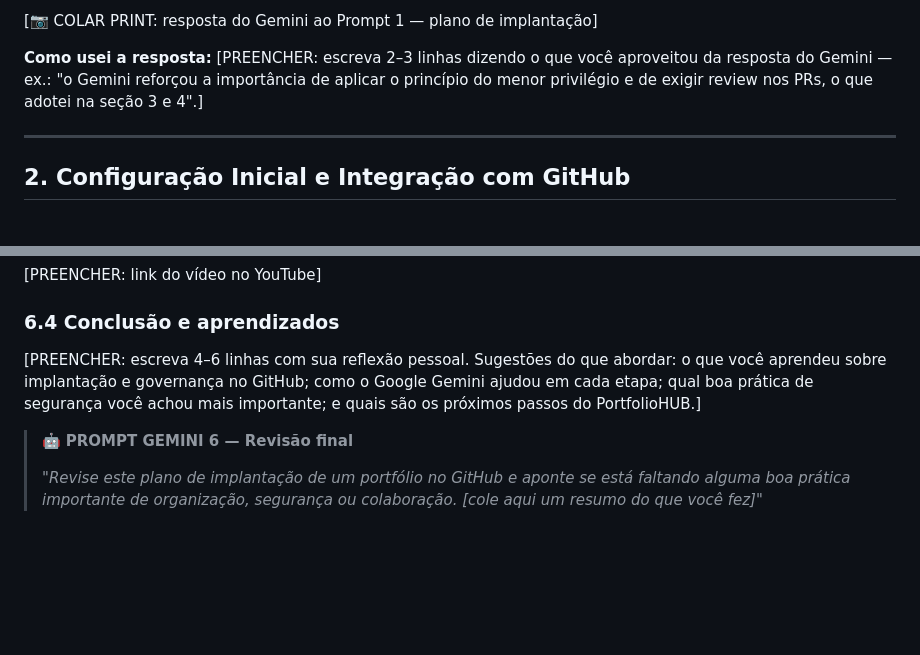
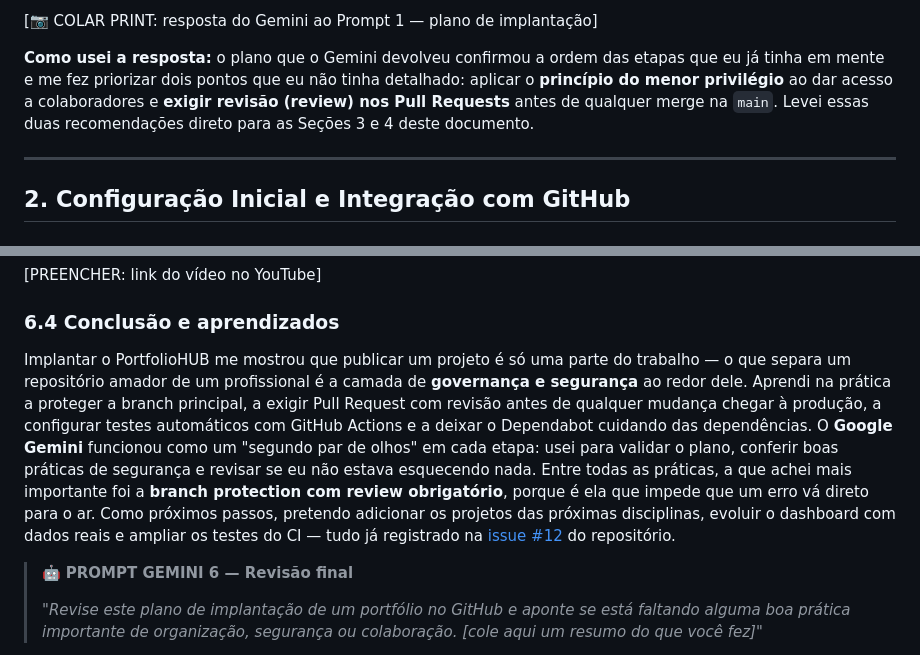
Before and after one commit to Ucazin/portfolio-hub, a Markdown page: docs/implantacao/DOCUMENTO-IMPLANTACAO.md, 2 parts joined by grey strips. GitHub-like rendering; blank space fills up the shorter version.

Commit message:
docs: preencher reflexao final e nota de uso do Gemini (#14)
Preenche a conclusao/aprendizados (secao 6.4) e o comentario de como usei o Gemini (secao 1.5) no documento de implantacao.

```diff
--- a/docs/implantacao/DOCUMENTO-IMPLANTACAO.md
+++ b/docs/implantacao/DOCUMENTO-IMPLANTACAO.md
@@ -123,10 +123,12 @@ Esta é a terceira e última etapa de um trabalho em três fases:
 
 [📷 COLAR PRINT: resposta do Gemini ao Prompt 1 — plano de implantação]
 
-**Como usei a resposta:** [PREENCHER: escreva 2–3 linhas dizendo o que você
-aproveitou da resposta do Gemini — ex.: "o Gemini reforçou a importância de
-aplicar o princípio do menor privilégio e de exigir review nos PRs, o que adotei
-na seção 3 e 4".]
+**Como usei a resposta:** o plano que o Gemini devolveu confirmou a ordem das
+etapas que eu já tinha em mente e me fez priorizar dois pontos que eu não tinha
+detalhado: aplicar o **princípio do menor privilégio** ao dar acesso a
+colaboradores e **exigir revisão (review) nos Pull Requests** antes de qualquer
+merge na `main`. Levei essas duas recomendações direto para as Seções 3 e 4 deste
+documento.
 
 ---
 
@@ -451,10 +453,19 @@ implantação. O roteiro completo está em
 
 ### 6.4 Conclusão e aprendizados
 
-[PREENCHER: escreva 4–6 linhas com sua reflexão pessoal. Sugestões do que
-abordar: o que você aprendeu sobre implantação e governança no GitHub; como o
-Google Gemini ajudou em cada etapa; qual boa prática de segurança você achou
-mais importante; e quais são os próximos passos do PortfolioHUB.]
+Implantar o PortfolioHUB me mostrou que publicar um projeto é só uma parte do
+trabalho — o que separa um repositório amador de um profissional é a camada de
+**governança e segurança** ao redor dele. Aprendi na prática a proteger a branch
+principal, a exigir Pull Request com revisão antes de qualquer mudança chegar à
+produção, a configurar testes automáticos com GitHub Actions e a deixar o
+Dependabot cuidando das dependências. O **Google Gemini** funcionou como um
+"segundo par de olhos" em cada etapa: usei para validar o plano, conferir boas
+práticas de segurança e revisar se eu não estava esquecendo nada. Entre todas as
+práticas, a que achei mais importante foi a **branch protection com review
+obrigatório**, porque é ela que impede que um erro vá direto para o ar. Como
+próximos passos, pretendo adicionar os projetos das próximas disciplinas, evoluir
+o dashboard com dados reais e ampliar os testes do CI — tudo já registrado na
+[issue #12](https://github.com/Ucazin/portfolio-hub/issues/12) do repositório.
 
 > 🤖 **PROMPT GEMINI 6 — Revisão final**
 >
```
Also changed, not shown: docs/implantacao/CHECKLIST-ENTREGA-FINAL.md (+2 -2 lines).
